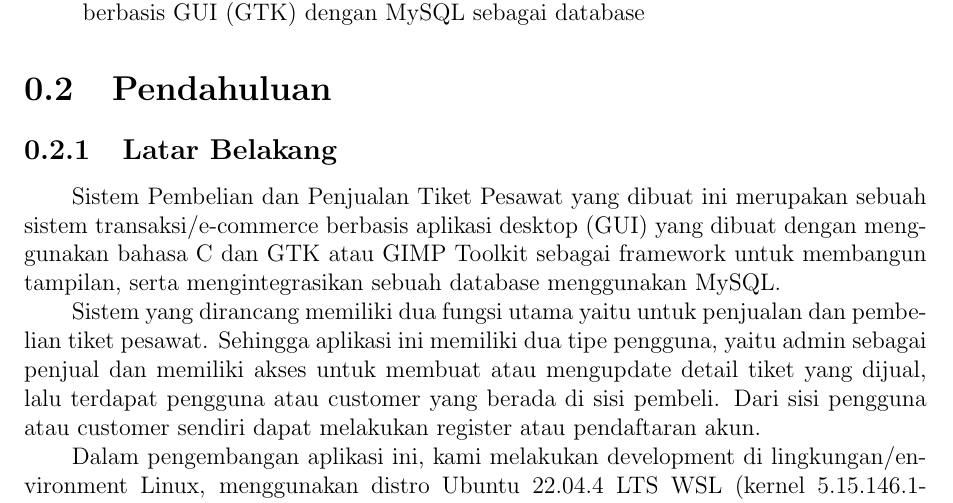
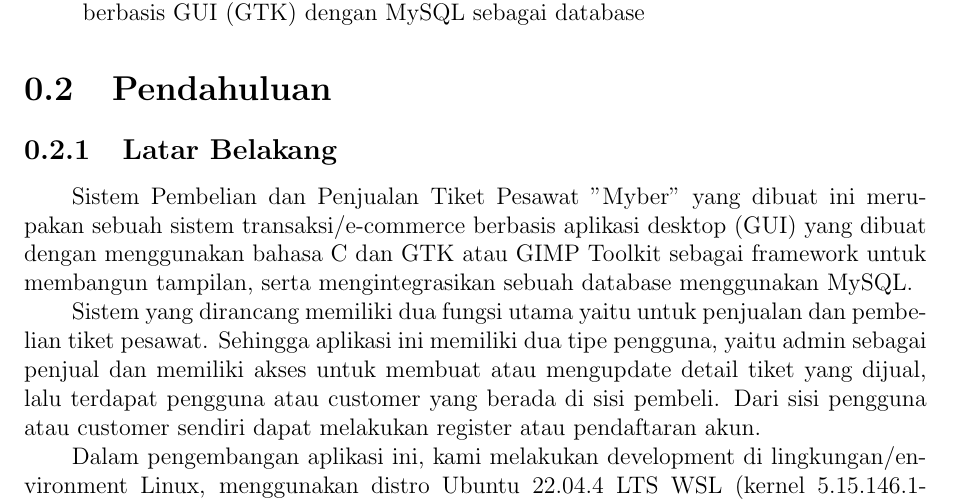
Before and after one commit to indonumberone/myber, a LaTeX document (docs/laporan.tex): part of page 2 of 5, cut so that both start at the same text. Compiled offline with pdfLaTeX.

Commit message:
istirahat bg

```diff
--- a/docs/laporan.tex
+++ b/docs/laporan.tex
@@ -51,7 +51,7 @@
 
 \section{Pendahuluan}
 \subsection{Latar Belakang}
-Sistem Pembelian dan Penjualan Tiket Pesawat yang dibuat ini merupakan sebuah sistem transaksi/e-commerce berbasis aplikasi desktop (GUI) yang dibuat dengan menggunakan bahasa C dan GTK atau GIMP Toolkit sebagai framework untuk membangun tampilan, serta mengintegrasikan sebuah database menggunakan MySQL.
+Sistem Pembelian dan Penjualan Tiket Pesawat "Myber" yang dibuat ini merupakan sebuah sistem transaksi/e-commerce berbasis aplikasi desktop (GUI) yang dibuat dengan menggunakan bahasa C dan GTK atau GIMP Toolkit sebagai framework untuk membangun tampilan, serta mengintegrasikan sebuah database menggunakan MySQL.
 
 Sistem yang dirancang memiliki dua fungsi utama yaitu untuk penjualan dan pembelian tiket pesawat. Sehingga aplikasi ini memiliki dua tipe pengguna, yaitu admin sebagai penjual dan memiliki akses untuk membuat atau mengupdate detail tiket yang dijual, lalu
 terdapat pengguna atau customer yang berada di sisi pembeli. Dari sisi pengguna atau customer sendiri dapat melakukan register atau pendaftaran akun.
```
Also changed, not shown: docs/laporan.pdf, 3 other files.
